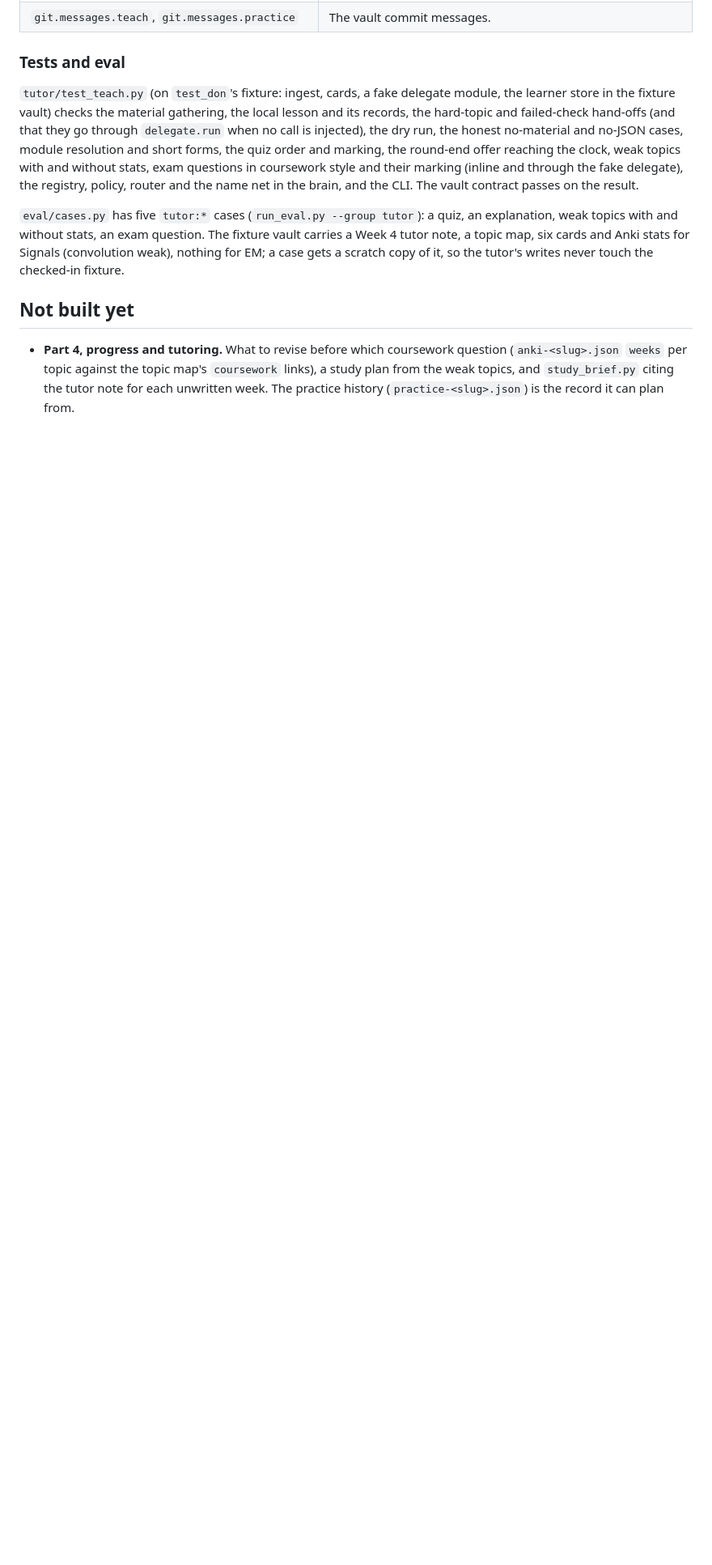
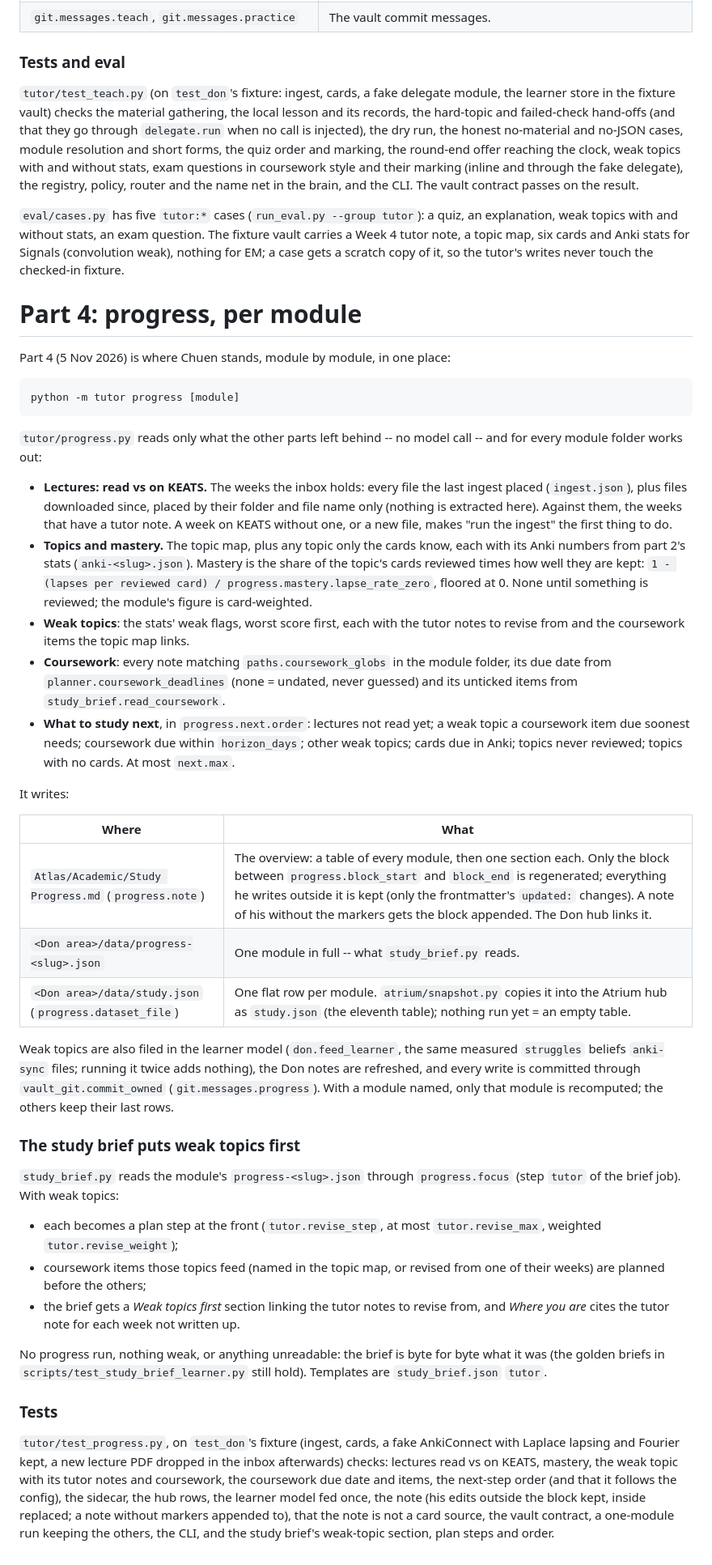
Before and after one commit to chuenchuen058/denisse, a Markdown page: docs/tutor.md, the part around the change. Shown at 81% size. Drawn GitHub-style; blank space fills up the shorter version.

Commit message:
docs/tutor.md: part 4 -- progress per module, weak topics first in the brief
Co-Authored-By: Claude Opus 5.5 <noreply@anthropic.com>

````diff
--- a/docs/tutor.md
+++ b/docs/tutor.md
@@ -466,10 +466,77 @@ The fixture vault carries a Week 4 tutor note, a topic map, six cards and
 Anki stats for Signals (convolution weak), nothing for EM; a case gets a
 scratch copy of it, so the tutor's writes never touch the checked-in fixture.
 
-## Not built yet
+# Part 4: progress, per module
 
-- **Part 4, progress and tutoring.** What to revise before which coursework
-  question (`anki-<slug>.json` `weeks` per topic against the topic map's
-  `coursework` links), a study plan from the weak topics, and `study_brief.py`
-  citing the tutor note for each unwritten week. The practice history
-  (`practice-<slug>.json`) is the record it can plan from.
+Part 4 (5 Nov 2026) is where Chuen stands, module by module, in one place:
+
+```
+python -m tutor progress [module]
+```
+
+`tutor/progress.py` reads only what the other parts left behind -- no model
+call -- and for every module folder works out:
+
+- **Lectures: read vs on KEATS.** The weeks the inbox holds: every file the
+  last ingest placed (`ingest.json`), plus files downloaded since, placed by
+  their folder and file name only (nothing is extracted here). Against them,
+  the weeks that have a tutor note. A week on KEATS without one, or a new
+  file, makes "run the ingest" the first thing to do.
+- **Topics and mastery.** The topic map, plus any topic only the cards know,
+  each with its Anki numbers from part 2's stats (`anki-<slug>.json`).
+  Mastery is the share of the topic's cards reviewed times how well they are
+  kept: `1 - (lapses per reviewed card) / progress.mastery.lapse_rate_zero`,
+  floored at 0. None until something is reviewed; the module's figure is
+  card-weighted.
+- **Weak topics**: the stats' weak flags, worst score first, each with the
+  tutor notes to revise from and the coursework items the topic map links.
+- **Coursework**: every note matching `paths.coursework_globs` in the module
+  folder, its due date from `planner.coursework_deadlines` (none = undated,
+  never guessed) and its unticked items from `study_brief.read_coursework`.
+- **What to study next**, in `progress.next.order`: lectures not read yet; a
+  weak topic a coursework item due soonest needs; coursework due within
+  `horizon_days`; other weak topics; cards due in Anki; topics never
+  reviewed; topics with no cards. At most `next.max`.
+
+It writes:
+
+| Where | What |
+|---|---|
+| `Atlas/Academic/Study Progress.md` (`progress.note`) | The overview: a table of every module, then one section each. Only the block between `progress.block_start` and `block_end` is regenerated; everything he writes outside it is kept (only the frontmatter's `updated:` changes). A note of his without the markers gets the block appended. The Don hub links it. |
+| `<Don area>/data/progress-<slug>.json` | One module in full -- what `study_brief.py` reads. |
+| `<Don area>/data/study.json` (`progress.dataset_file`) | One flat row per module. `atrium/snapshot.py` copies it into the Atrium hub as `study.json` (the eleventh table); nothing run yet = an empty table. |
+
+Weak topics are also filed in the learner model (`don.feed_learner`, the same
+measured `struggles` beliefs `anki-sync` files; running it twice adds
+nothing), the Don notes are refreshed, and every write is committed through
+`vault_git.commit_owned` (`git.messages.progress`). With a module named, only
+that module is recomputed; the others keep their last rows.
+
+### The study brief puts weak topics first
+
+`study_brief.py` reads the module's `progress-<slug>.json` through
+`progress.focus` (step `tutor` of the brief job). With weak topics:
+
+- each becomes a plan step at the front (`tutor.revise_step`, at most
+  `tutor.revise_max`, weighted `tutor.revise_weight`);
+- coursework items those topics feed (named in the topic map, or revised
+  from one of their weeks) are planned before the others;
+- the brief gets a *Weak topics first* section linking the tutor notes to
+  revise from, and *Where you are* cites the tutor note for each week not
+  written up.
+
+No progress run, nothing weak, or anything unreadable: the brief is byte for
+byte what it was (the golden briefs in `scripts/test_study_brief_learner.py`
+still hold). Templates are `study_brief.json` `tutor`.
+
+### Tests
+
+`tutor/test_progress.py`, on `test_don`'s fixture (ingest, cards, a fake
+AnkiConnect with Laplace lapsing and Fourier kept, a new lecture PDF dropped
+in the inbox afterwards) checks: lectures read vs on KEATS, mastery, the weak
+topic with its tutor notes and coursework, the coursework due date and items,
+the next-step order (and that it follows the config), the sidecar, the hub
+rows, the learner model fed once, the note (his edits outside the block kept,
+inside replaced; a note without markers appended to), that the note is not a
+card source, the vault contract, a one-module run keeping the others, the
+CLI, and the study brief's weak-topic section, plan steps and order.
````
